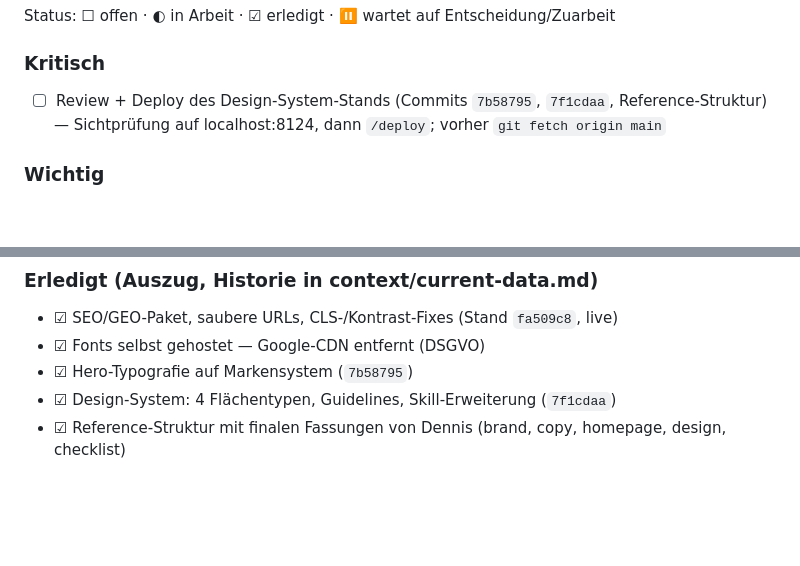
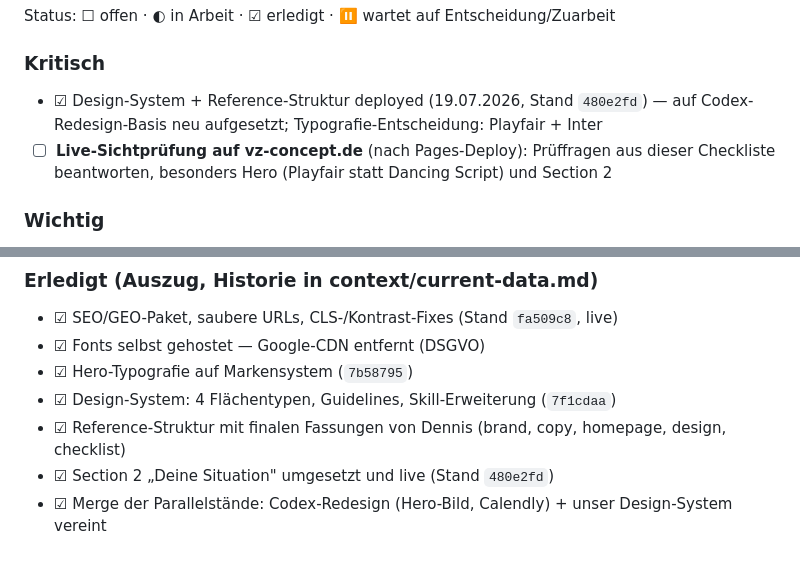
Before and after one commit to Sajebeats/vz-concept-website, a Markdown page: reference/implementation-checklist.md, 2 parts joined by grey strips. GitHub-like rendering; blank space fills up the shorter version.

Commit message:
reference: Checklist-Status nach Deploy aktualisiert
Co-Authored-By: Claude Fable 5 <noreply@anthropic.com>

```diff
--- a/reference/implementation-checklist.md
+++ b/reference/implementation-checklist.md
@@ -83,8 +83,10 @@ Arbeitsumgebung reproduzierbar (dokumentiert seit 19.07.2026). Verfahren:
 Status: ☐ offen · ◐ in Arbeit · ☑ erledigt · ⏸ wartet auf Entscheidung/Zuarbeit
 
 ### Kritisch
-- ☐ Review + Deploy des Design-System-Stands (Commits `7b58795`, `7f1cdaa`, Reference-Struktur) —
-  Sichtprüfung auf localhost:8124, dann `/deploy`; vorher `git fetch origin main`
+- ☑ Design-System + Reference-Struktur deployed (19.07.2026, Stand `480e2fd`) —
+  auf Codex-Redesign-Basis neu aufgesetzt; Typografie-Entscheidung: Playfair + Inter
+- ☐ **Live-Sichtprüfung auf vz-concept.de** (nach Pages-Deploy): Prüffragen aus dieser
+  Checkliste beantworten, besonders Hero (Playfair statt Dancing Script) und Section 2
 
 ### Wichtig
 - ☐ **Startseiten-Umbau auf 8-Sektionen-Struktur** (`homepage-structure.md`) —
@@ -112,3 +114,5 @@ Status: ☐ offen · ◐ in Arbeit · ☑ erledigt · ⏸ wartet auf Entscheidun
 - ☑ Hero-Typografie auf Markensystem (`7b58795`)
 - ☑ Design-System: 4 Flächentypen, Guidelines, Skill-Erweiterung (`7f1cdaa`)
 - ☑ Reference-Struktur mit finalen Fassungen von Dennis (brand, copy, homepage, design, checklist)
+- ☑ Section 2 „Deine Situation" umgesetzt und live (Stand `480e2fd`)
+- ☑ Merge der Parallelstände: Codex-Redesign (Hero-Bild, Calendly) + unser Design-System vereint
```
